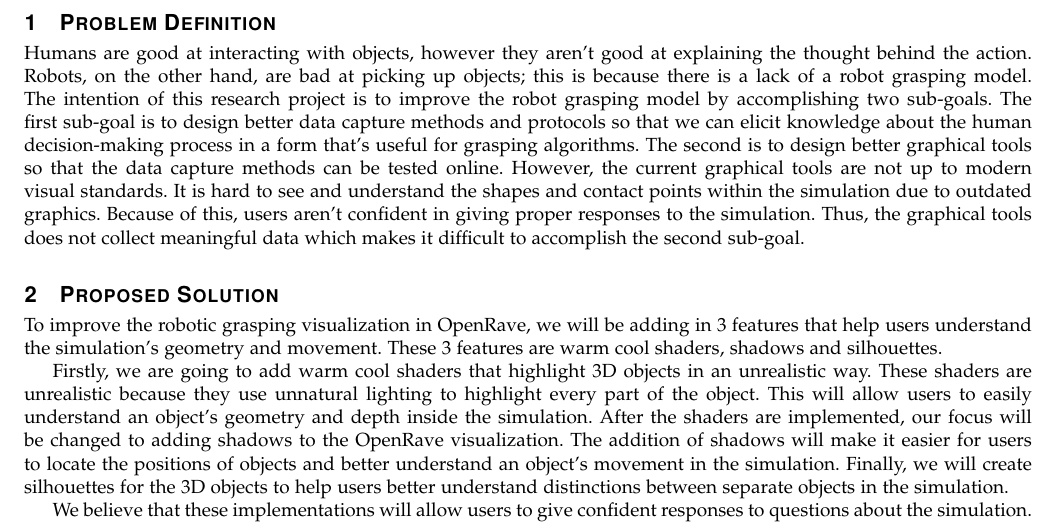
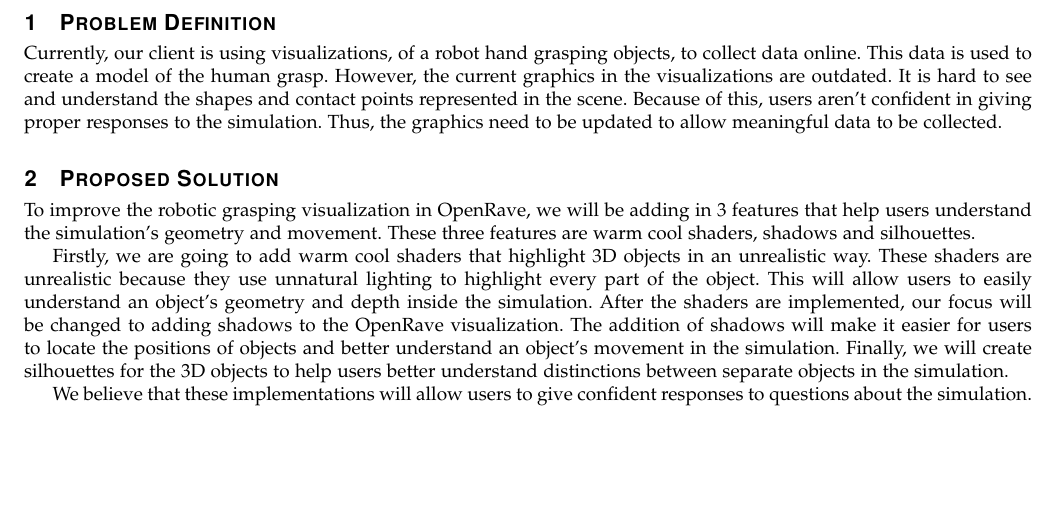
Before and after one commit to danielgwj/capstone12, a LaTeX paper (ProblemStatement/problemStatement.tex): part of page 2 of 2, cut so that both start at the same text, the shorter picture padded with empty space. Compiled offline with pdfLaTeX; a missing font is replaced by an installed copy or a similar font; a LaTeX package or settings file that is missing is left out.

Commit message:
Modified problem definition section per Kirsten Winters' feedback

```diff
--- a/ProblemStatement/problemStatement.tex
+++ b/ProblemStatement/problemStatement.tex
@@ -44,19 +44,16 @@ Our goal is to increase user confidence when answering questions about the simul
 \end{titlepage}
 
 \section{Problem Definition}
-Humans are good at interacting with objects, however they aren't good at explaining the thought behind the action.
-Robots, on the other hand, are bad at picking up objects; this is because there is a lack of a robot grasping model.
-The intention of this research project is to improve the robot grasping model by accomplishing two sub-goals.
-The first sub-goal is to design better data capture methods and protocols so that we can elicit knowledge about the human decision-making process in a form that's useful for grasping algorithms.
-The second is to design better graphical tools so that the data capture methods can be tested online.
-However, the current graphical tools are not up to modern visual standards.
-It is hard to see and understand the shapes and contact points within the simulation due to outdated graphics.
+Currently, our client is using visualizations, of a robot hand grasping objects, to collect data online.
+This data is used to create a model of the human grasp.
+However, the current graphics in the visualizations are outdated.
+It is hard to see and understand the shapes and contact points represented in the scene.
 Because of this, users aren't confident in giving proper responses to the simulation.
-Thus, the graphical tools does not collect meaningful data which makes it difficult to accomplish the second sub-goal.
+Thus, the graphics need to be updated to allow meaningful data to be collected.
 
 \section{Proposed Solution}
 To improve the robotic grasping visualization in OpenRave, we will be adding in 3 features that help users understand the simulation's geometry and movement.
-These 3 features are warm cool shaders, shadows and silhouettes. \par
+These three features are warm cool shaders, shadows and silhouettes. \par
 
 Firstly, we are going to add warm cool shaders that highlight 3D objects in an unrealistic way.
 These shaders are unrealistic because they use unnatural lighting to highlight every part of the object.
```
